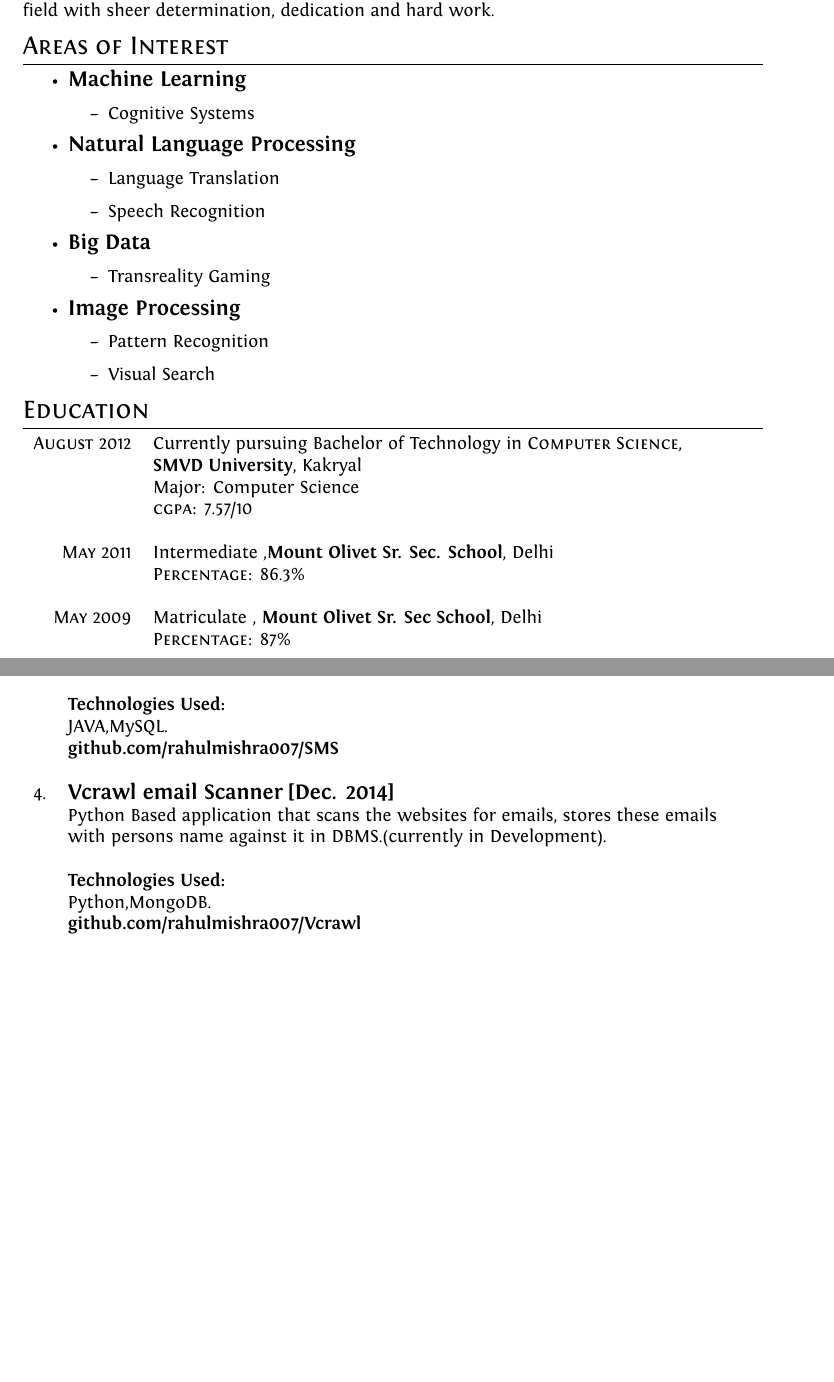
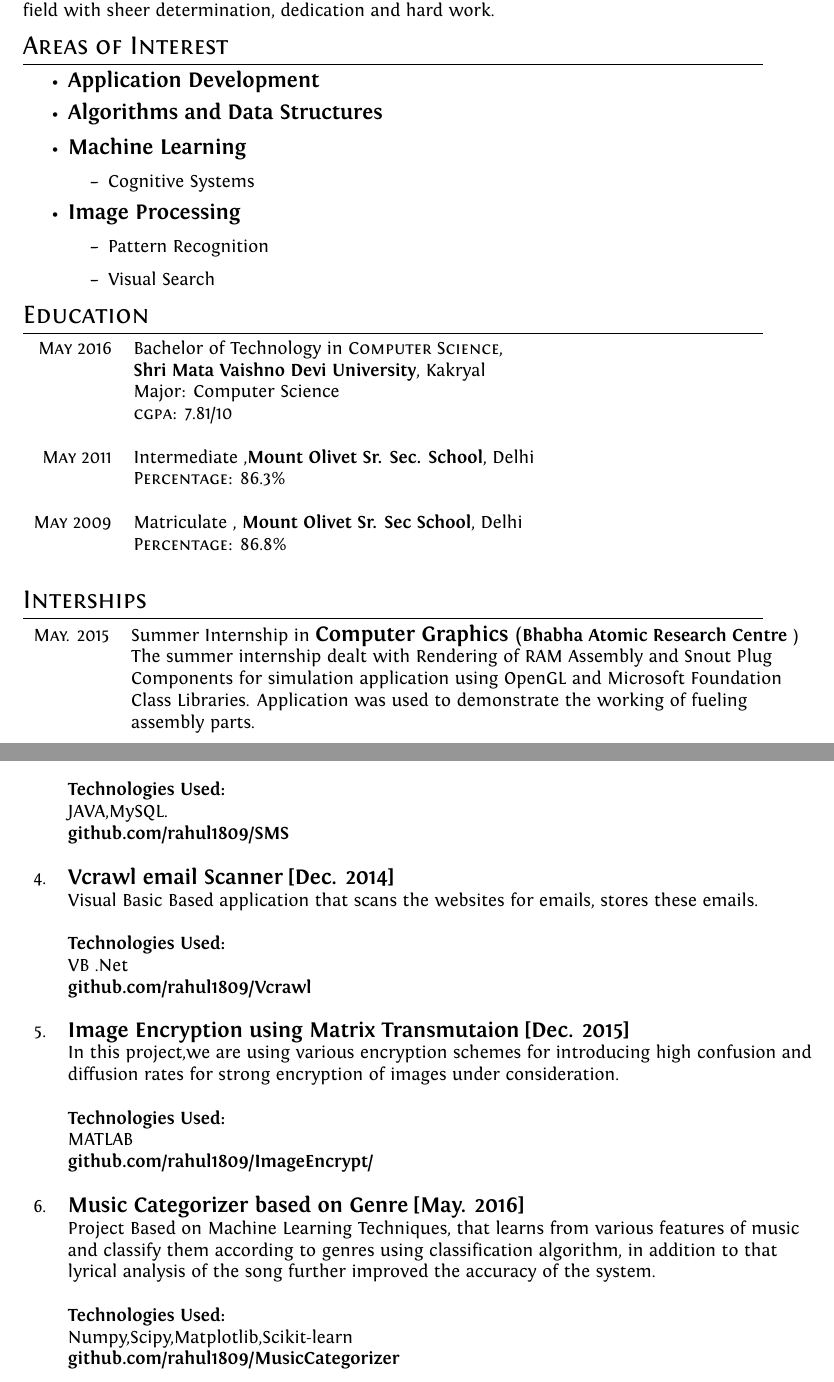
Before and after one commit to arhsimluhar/resume, a LaTeX CV (cv.tex): two parts of pages 1 and 2 of 3, joined at a grey line, cut so that both start at the same text, the shorter picture padded with empty space. Compiled offline with XeLaTeX.

Commit message:
CV updated

```diff
--- a/cv.tex
+++ b/cv.tex
@@ -76,18 +86,11 @@ To pursue a challenging career and be part of a progressive organization that gi
 %Section: Areas of Interest
 \section{Areas of Interest}
 \begin{itemize}
+  \item {\large\textbf{Application Development}}
+  \item {\large\textbf{Algorithms and Data Structures}}
   \item {\large\textbf{Machine Learning}}
   \begin{itemize}
     \item Cognitive Systems
-  \end{itemize}
-  \item {\large\textbf{Natural Language Processing}}
-  \begin{itemize}
-    \item Language Translation
-    \item Speech Recognition
-  \end{itemize}
-  \item {\large\textbf{Big Data}}
-  \begin{itemize}
-    \item Transreality Gaming
   \end{itemize}
   \item {\large\textbf{Image Processing}}
   \begin{itemize}
@@ -102,14 +105,22 @@ To pursue a challenging career and be part of a progressive organization that gi
 %Section: Education
 \section{Education}
 \begin{tabular}{rl}
- \textsc{August} 2012 & Currently pursuing Bachelor of Technology in \textsc{Computer Science, }\\& \textbf{SMVD University}, Kakryal\\
+ \textsc{May} 2016 & Bachelor of Technology in \textsc{Computer Science, }\\& \textbf{Shri Mata Vaishno Devi University}, Kakryal\\
 & Major: Computer Science\\
-&\normalsize \textsc{cgpa}: 7.57/10 \\ & \\
+&\normalsize \textsc{cgpa}: 7.81/10 \\ & \\
 \textsc{May} 2011& Intermediate  ,\normalsize\textbf{Mount Olivet Sr. Sec. School}, Delhi\\
 &\normalsize \textsc{Percentage}: 86.3\% \\&\\
 \textsc{May} 2009& Matriculate , \textbf{Mount Olivet Sr. Sec School}, Delhi\\
-&\textsc{Percentage}: 87\% \\&\\
+&\textsc{Percentage}: 86.8\% \\&\\
 \end{tabular}
+
+%Section: Internships
+\section{Interships}
+\begin{tabular}{rl}
+ \textsc{May.} 2015 & Summer Internship in \large\textbf{Computer Graphics} (\normalsize\textbf{Bhabha Atomic Research Centre })\normalsize\\ & The summer internship dealt with Rendering of RAM Assembly and Snout Plug \\ & Components for simulation application using OpenGL and Microsoft Foundation\\ & Class Libraries. Application was used to demonstrate the working of fueling \\& assembly parts. \\
+
+\end{tabular}
+
 
 %Section: Projects
 \section{Projects}
@@ -123,12 +134,21 @@ To pursue a challenging career and be part of a progressive organization that gi
  \normalsize\textbf{Technologies Used:}\\ & Embedded C.\\ & \\
  \textsc{3.} & {\large\textbf{ Store Management System [Dec. 2014]}}\\ & \textsc Java Based GUI Application that uses Mysql as Database ,made for any General Shopkeeper\\ & ,Application keeps the records about Customers, Dealers, Items.Their details can modified \\ & in anyway at later stage.Application allows to keeps tracks all transactions (sell/purchase)\\ & ,In addition we allow to credit system for both customer and dealer and charge interest on \\ & the same accordingly.\\ & \\ &
  \normalsize\textbf{Technologies Used:}\\ & JAVA,MySQL.\\ &
- \normalsize\textbf{github.com/rahulmishra007/SMS}\\ & \\
- \textsc{4.} & {\large\textbf{Vcrawl email Scanner [Dec. 2014]}}\\ & \textsc Python Based application that scans the websites for emails, stores these emails \\ & with persons name against it in DBMS.(currently in Development). \\ & \\ &
- \normalsize\textbf{Technologies Used:}\\ & Python,MongoDB.\\ &
- \normalsize\textbf{github.com/rahulmishra007/Vcrawl}\\ & \\
+ \normalsize\textbf{github.com/rahul1809/SMS}\\ & \\
+ \textsc{4.} & {\large\textbf{Vcrawl email Scanner [Dec. 2014]}}\\ & \textsc Visual Basic Based application that scans the websites for emails, stores these emails. \\ & \\ &
+ \normalsize\textbf{Technologies Used:}\\ & VB .Net\\ &
+ \normalsize\textbf{github.com/rahul1809/Vcrawl}\\ & \\
+
+\textsc{5.} & {\large\textbf{Image Encryption using Matrix Transmutaion [Dec. 2015]}}\\ & \textsc In this project,we are using various encryption schemes  for introducing high confusion and \\ & diffusion rates for strong encryption of images under consideration. \\ & \\ &
+ \normalsize\textbf{Technologies Used:}\\ & MATLAB\\ &
+ \normalsize\textbf{github.com/rahul1809/ImageEncrypt/}\\ & \\
+
+\textsc{6.} & {\large\textbf{Music Categorizer based on Genre [May. 2016]}}\\ & \textsc Project Based on Machine Learning Techniques, that learns from various features of music \\ & and classify them according to genres using classification algorithm, in addition to that \\ & lyrical analysis of the song further improved the accuracy of the system. \\ & \\ &
+ \normalsize\textbf{Technologies Used:}\\ & Numpy,Scipy,Matplotlib,Scikit-learn\\ &
+ \normalsize\textbf{github.com/rahul1809/MusicCategorizer}\\ & \\
 
 \end{tabular}
+
 
 %Section: Scholarships and additional info
 \section{Scholarships and Certificates}
```
Also changed, not shown: Professional_CV.pdf (deleted), RahulMishra.pdf (added), cv.tex (40 more changed lines).
